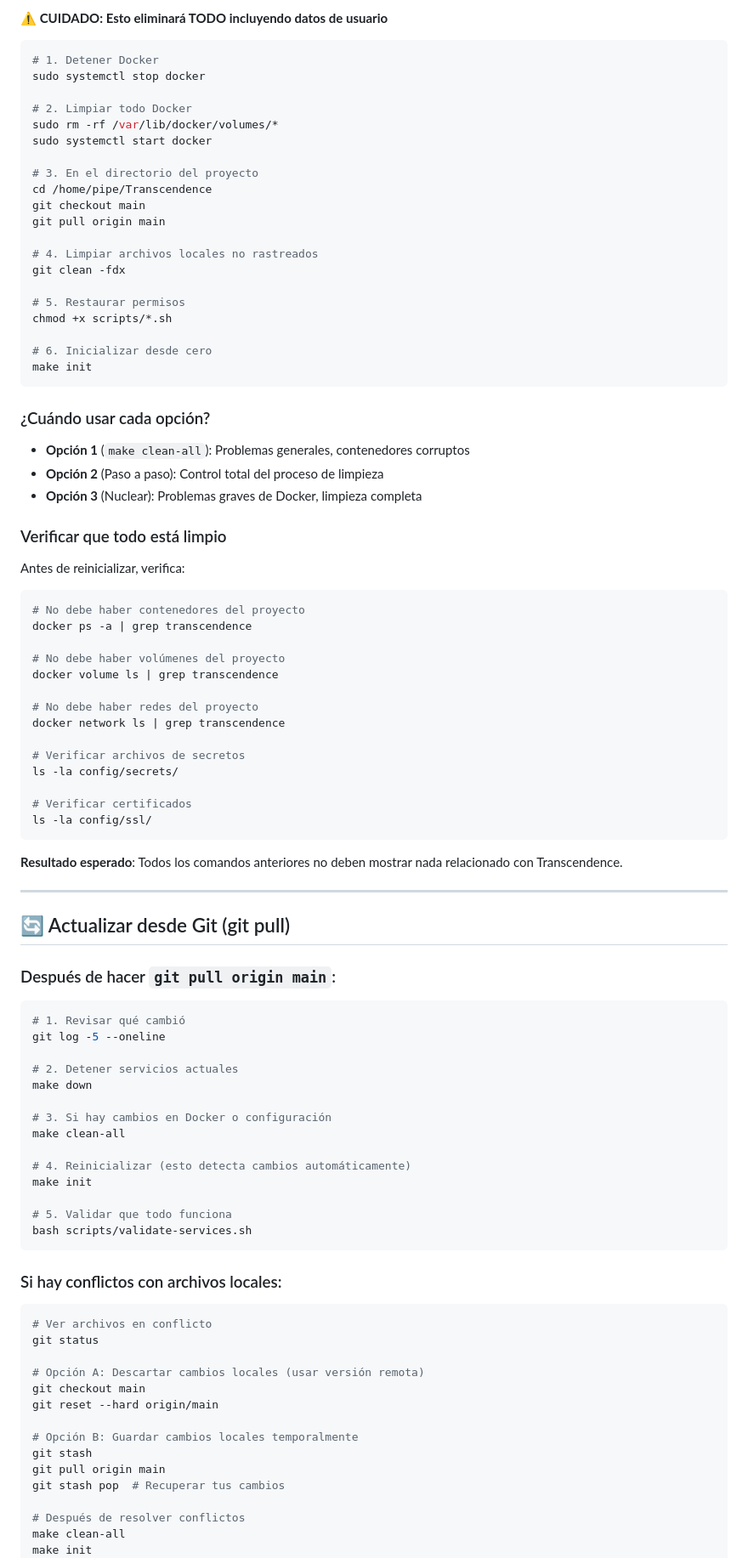
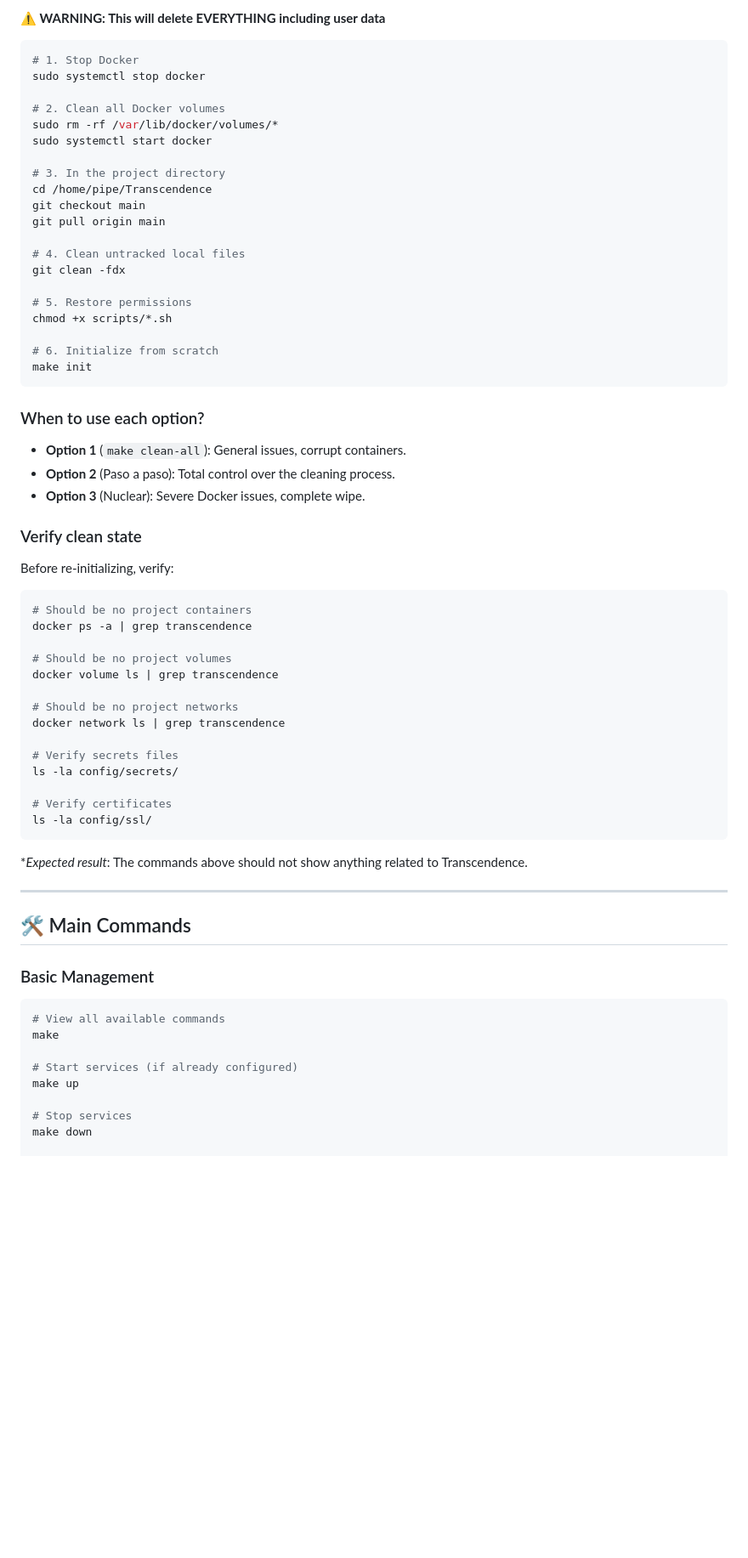
Before and after one commit to otboumeh/Transcendence-, a Markdown page: README.md, the part around one of its changes. Shown at 85% size. Drawn GitHub-style; blank space fills up the shorter version.

````diff
--- a/README.md
+++ b/README.md
@@ -174,98 +174,71 @@ make init
 
-**⚠️ CUIDADO: Esto eliminará TODO incluyendo datos de usuario**
+**⚠️ WARNING: This will delete EVERYTHING including user data**
 
 ```bash
-# 1. Detener Docker
+# 1. Stop Docker
 sudo systemctl stop docker
 
-# 2. Limpiar todo Docker
+# 2. Clean all Docker volumes
 sudo rm -rf /var/lib/docker/volumes/*
 sudo systemctl start docker
 
-# 3. En el directorio del proyecto
+# 3. In the project directory
 cd /home/pipe/Transcendence
 git checkout main
 git pull origin main
 
-# 4. Limpiar archivos locales no rastreados
+# 4. Clean untracked local files
 git clean -fdx
 
-# 5. Restaurar permisos
+# 5. Restore permissions
 chmod +x scripts/*.sh
 
-# 6. Inicializar desde cero
+# 6. Initialize from scratch
 make init
 ```
 
-### ¿Cuándo usar cada opción?
+### When to use each option?
 
-- **Opción 1** (`make clean-all`): Problemas generales, contenedores corruptos
-- **Opción 2** (Paso a paso): Control total del proceso de limpieza
-- **Opción 3** (Nuclear): Problemas graves de Docker, limpieza completa
+- **Option 1** (`make clean-all`): General issues, corrupt containers.
+- **Option 2** (Paso a paso): Total control over the cleaning process.
+- **Option 3** (Nuclear): Severe Docker issues, complete wipe.
 
-### Verificar que todo está limpio
+### Verify clean state
 
-Antes de reinicializar, verifica:
+Before re-initializing, verify:
 
 ```bash
-# No debe haber contenedores del proyecto
+# Should be no project containers
 docker ps -a | grep transcendence
 
-# No debe haber volúmenes del proyecto
+# Should be no project volumes
 docker volume ls | grep transcendence
 
-# No debe haber redes del proyecto
+# Should be no project networks
 docker network ls | grep transcendence
 
-# Verificar archivos de secretos
+# Verify secrets files
 ls -la config/secrets/
 
-# Verificar certificados
+# Verify certificates
 ls -la config/ssl/
 ```
 
-**Resultado esperado**: Todos los comandos anteriores no deben mostrar nada relacionado con Transcendence.
+**Expected result*: The commands above should not show anything related to Transcendence.
 
 ---
 
-## 🔄 Actualizar desde Git (git pull)
+## 🛠️ Main Commands
 
-### Después de hacer `git pull origin main`:
+### Basic Management
 
 ```bash
-# 1. Revisar qué cambió
-git log -5 --oneline
+# View all available commands
+make
 
-# 2. Detener servicios actuales
+# Start services (if already configured)
+make up
+
+# Stop services
 make down
 
-# 3. Si hay cambios en Docker o configuración
-make clean-all
-
-# 4. Reinicializar (esto detecta cambios automáticamente)
-make init
-
-# 5. Validar que todo funciona
-bash scripts/validate-services.sh
-```
-
-### Si hay conflictos con archivos locales:
-
-```bash
-# Ver archivos en conflicto
-git status
-
-# Opción A: Descartar cambios locales (usar versión remota)
-git checkout main
-git reset --hard origin/main
-
-# Opción B: Guardar cambios locales temporalmente
-git stash
-git pull origin main
-git stash pop  # Recuperar tus cambios
-
-# Después de resolver conflictos
-make clean-all
-make init
-```
-
````
Also changed, not shown: other parts of README.md (+138 -315 lines).
